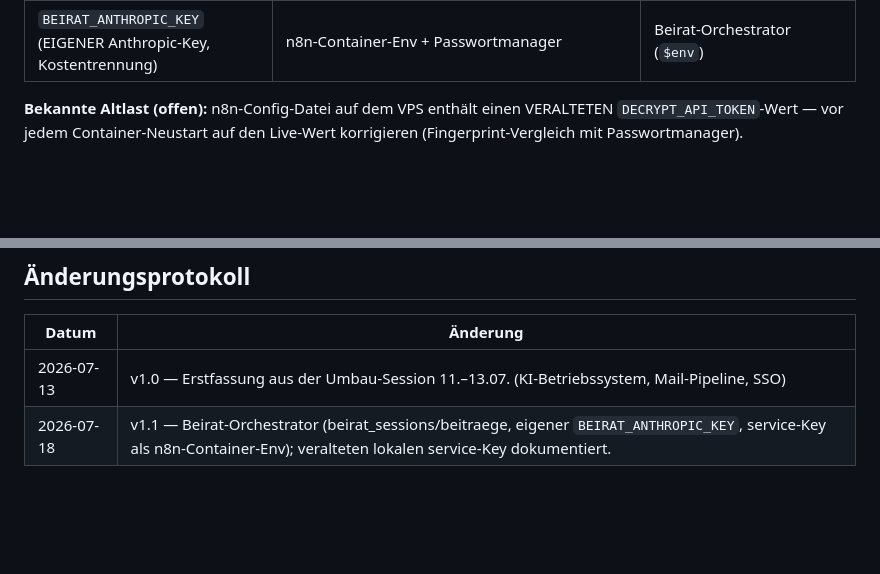
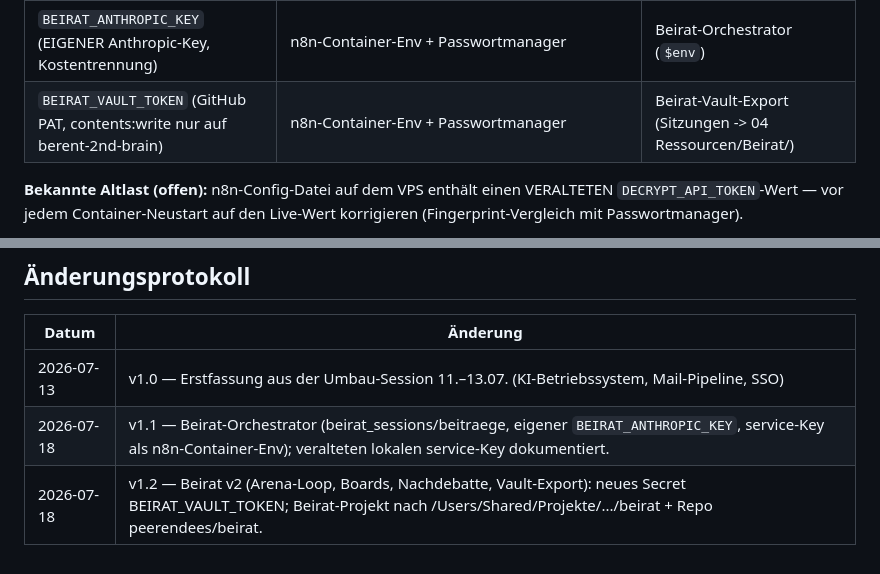
Before and after one commit to peerendees/asset-library, a Markdown page: templates/berent-framework/systems-register.md, 2 parts joined by grey strips. GitHub-like rendering; blank space fills up the shorter version.

Commit message:
systems-register v1.2: BEIRAT_VAULT_TOKEN + Beirat-v2-Umzug (korrigiert)

```diff
--- a/templates/berent-framework/systems-register.md
+++ b/templates/berent-framework/systems-register.md
@@ -79,6 +79,7 @@ Obsidian-Vault ◀──Extrakt-Export──── berent-os · Vault-Git ◀─
 | `N8N_API_KEY` | nr7/.env.local | n8n-Verwaltung per API |
 | Anthropic API Key | n8n-Credential „Anthropic API" | Executor, Durchsicht |
 | `BEIRAT_ANTHROPIC_KEY` (EIGENER Anthropic-Key, Kostentrennung) | n8n-Container-Env + Passwortmanager | Beirat-Orchestrator (`$env`) |
+| `BEIRAT_VAULT_TOKEN` (GitHub PAT, contents:write nur auf berent-2nd-brain) | n8n-Container-Env + Passwortmanager | Beirat-Vault-Export (Sitzungen -> 04 Ressourcen/Beirat/) |
 
 **Bekannte Altlast (offen):** n8n-Config-Datei auf dem VPS enthält einen VERALTETEN
 `DECRYPT_API_TOKEN`-Wert — vor jedem Container-Neustart auf den Live-Wert korrigieren
@@ -109,3 +110,4 @@ Vault `01 Inbox/Mail-Extrakte/` (`scripts/export-extrakte.mjs`).
 |---|---|
 | 2026-07-13 | v1.0 — Erstfassung aus der Umbau-Session 11.–13.07. (KI-Betriebssystem, Mail-Pipeline, SSO) |
 | 2026-07-18 | v1.1 — Beirat-Orchestrator (beirat_sessions/beitraege, eigener `BEIRAT_ANTHROPIC_KEY`, service-Key als n8n-Container-Env); veralteten lokalen service-Key dokumentiert. |
+| 2026-07-18 | v1.2 — Beirat v2 (Arena-Loop, Boards, Nachdebatte, Vault-Export): neues Secret BEIRAT_VAULT_TOKEN; Beirat-Projekt nach /Users/Shared/Projekte/.../beirat + Repo peerendees/beirat. |
```
Also changed, not shown: other parts of templates/berent-framework/systems-register.md (+1 -1 lines).
